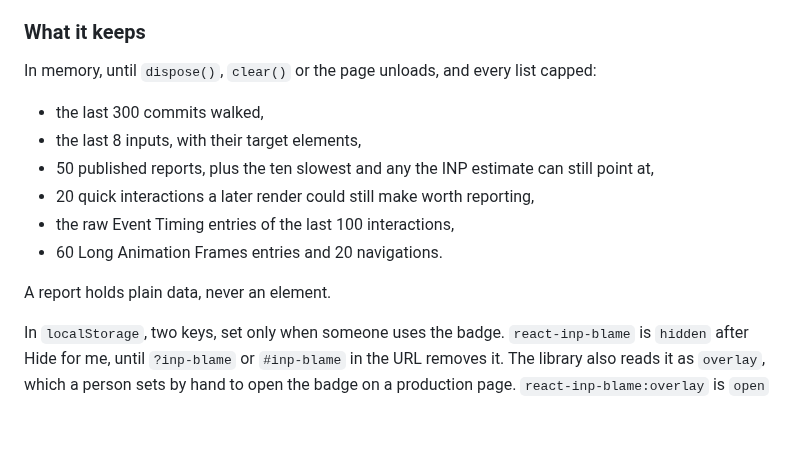
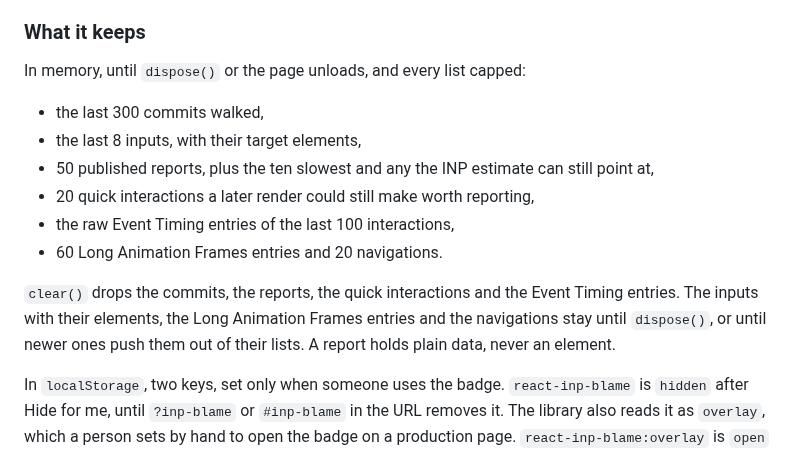
Before and after one commit to adityareddy-dev/react-inp-blame, a Markdown page: SECURITY.md, the part around the change. Rendered like a GitHub page; blank space fills up the shorter version.

Commit message:
SECURITY.md says what clear() drops and what stays until dispose(): the inputs with their elements, the frames and the navigations

```diff
--- a/SECURITY.md
+++ b/SECURITY.md
@@ -82,7 +82,7 @@ setups leave it out of, which is their default, gets none of it.
 
 ### What it keeps
 
-In memory, until `dispose()`, `clear()` or the page unloads, and every list capped:
+In memory, until `dispose()` or the page unloads, and every list capped:
 
 - the last 300 commits walked,
 - the last 8 inputs, with their target elements,
@@ -91,7 +91,10 @@ In memory, until `dispose()`, `clear()` or the page unloads, and every list capp
 - the raw Event Timing entries of the last 100 interactions,
 - 60 Long Animation Frames entries and 20 navigations.
 
-A report holds plain data, never an element.
+`clear()` drops the commits, the reports, the quick interactions and the Event Timing entries. The
+inputs with their elements, the Long Animation Frames entries and the navigations stay until
+`dispose()`, or until newer ones push them out of their lists. A report holds plain data, never an
+element.
 
 In `localStorage`, two keys, set only when someone uses the badge. `react-inp-blame` is `hidden`
 after Hide for me, until `?inp-blame` or `#inp-blame` in the URL removes it. The library also reads
```
